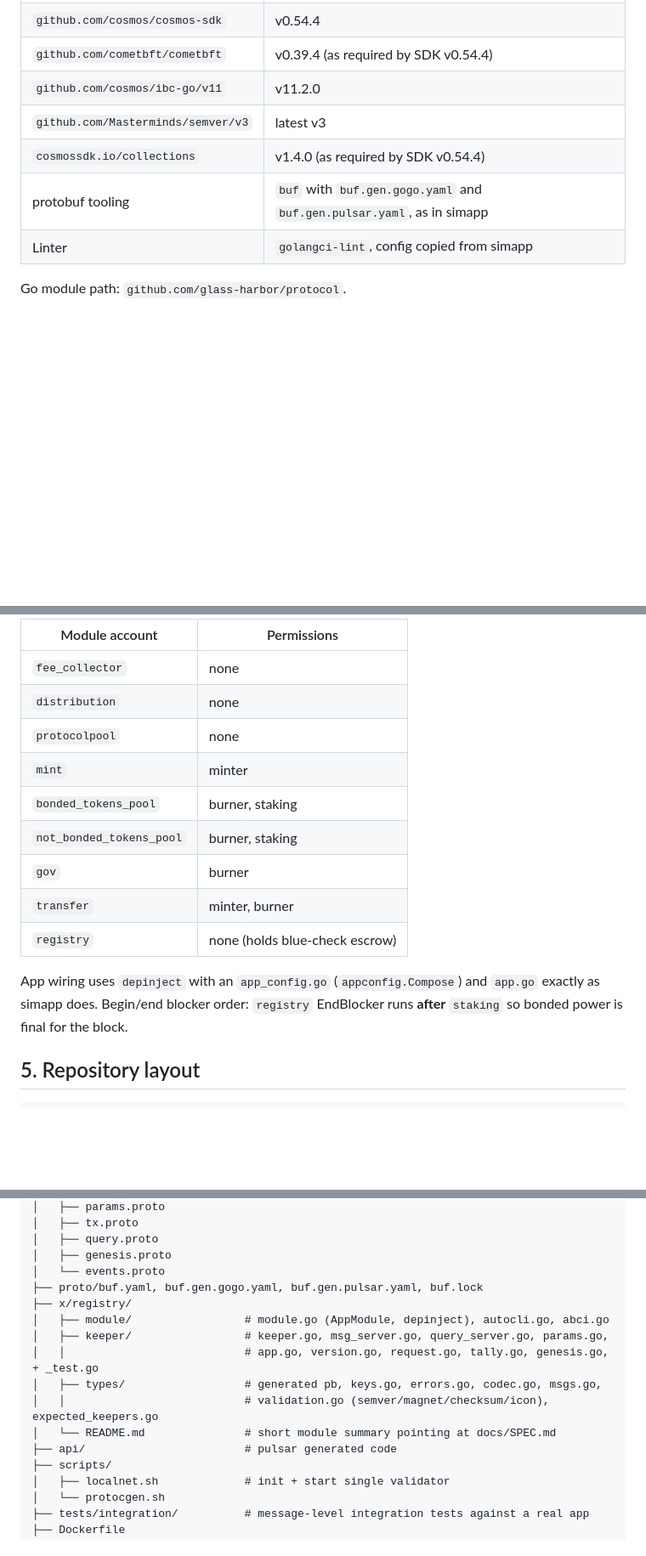
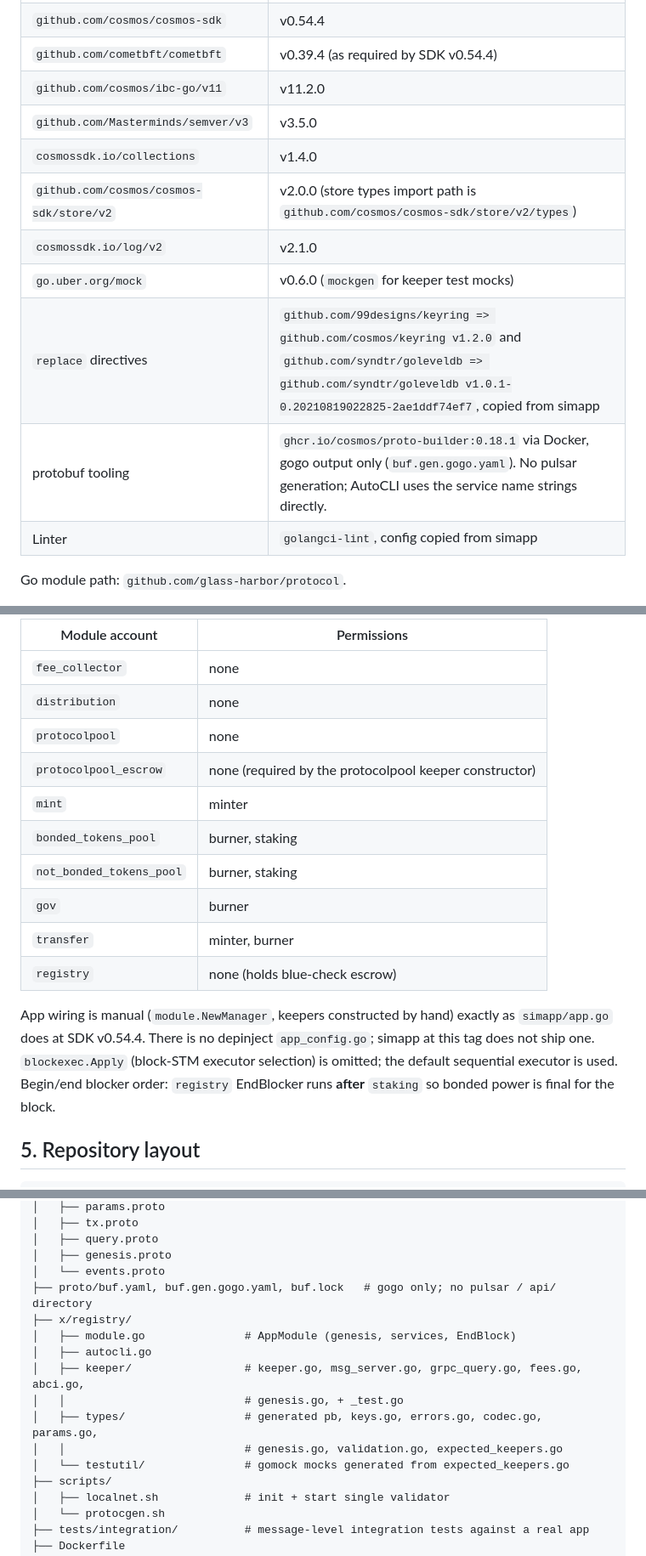
Before and after one commit to glass-harbor/protocol, a Markdown page: docs/SPEC.md, 3 parts joined by grey strips. Shown at 85% size. GitHub-like rendering; blank space fills up the shorter version.

Commit message:
Add implementation plan and align spec with SDK v0.54.4 wiring
14 TDD tasks from repo skeleton through localnet smoke test. Spec updated:
manual simapp-style wiring, protocolpool escrow account, TotalValidatorPower,
sdk.TimeKey expiry queue, base64 icon flag.

Co-Authored-By: Claude Fable 5.1 <noreply@anthropic.com>
Claude-Session: https://claude.ai/code/session_017rATBZ1Qjr5KnK8heMwsBb

```diff
--- a/docs/SPEC.md
+++ b/docs/SPEC.md
@@ -67,9 +67,13 @@ rest of the spec must follow.
 | `github.com/cosmos/cosmos-sdk` | v0.54.4 |
 | `github.com/cometbft/cometbft` | v0.39.4 (as required by SDK v0.54.4) |
 | `github.com/cosmos/ibc-go/v11` | v11.2.0 |
-| `github.com/Masterminds/semver/v3` | latest v3 |
-| `cosmossdk.io/collections` | v1.4.0 (as required by SDK v0.54.4) |
-| protobuf tooling | `buf` with `buf.gen.gogo.yaml` and `buf.gen.pulsar.yaml`, as in simapp |
+| `github.com/Masterminds/semver/v3` | v3.5.0 |
+| `cosmossdk.io/collections` | v1.4.0 |
+| `github.com/cosmos/cosmos-sdk/store/v2` | v2.0.0 (store types import path is `github.com/cosmos/cosmos-sdk/store/v2/types`) |
+| `cosmossdk.io/log/v2` | v2.1.0 |
+| `go.uber.org/mock` | v0.6.0 (`mockgen` for keeper test mocks) |
+| `replace` directives | `github.com/99designs/keyring => github.com/cosmos/keyring v1.2.0` and `github.com/syndtr/goleveldb => github.com/syndtr/goleveldb v1.0.1-0.20210819022825-2ae1ddf74ef7`, copied from simapp |
+| protobuf tooling | `ghcr.io/cosmos/proto-builder:0.18.1` via Docker, gogo output only (`buf.gen.gogo.yaml`). No pulsar generation; AutoCLI uses the service name strings directly. |
 | Linter | `golangci-lint`, config copied from simapp |
 
 Go module path: `github.com/glass-harbor/protocol`.
@@ -128,6 +132,7 @@ Module account permissions:
 | `fee_collector` | none |
 | `distribution` | none |
 | `protocolpool` | none |
+| `protocolpool_escrow` | none (required by the protocolpool keeper constructor) |
 | `mint` | minter |
 | `bonded_tokens_pool` | burner, staking |
 | `not_bonded_tokens_pool` | burner, staking |
@@ -135,8 +140,10 @@ Module account permissions:
 | `transfer` | minter, burner |
 | `registry` | none (holds blue-check escrow) |
 
-App wiring uses `depinject` with an `app_config.go` (`appconfig.Compose`) and
-`app.go` exactly as simapp does. Begin/end blocker order: `registry` EndBlocker runs
+App wiring is manual (`module.NewManager`, keepers constructed by hand) exactly as
+`simapp/app.go` does at SDK v0.54.4. There is no depinject `app_config.go`; simapp at
+this tag does not ship one. `blockexec.Apply` (block-STM executor selection) is omitted;
+the default sequential executor is used. Begin/end blocker order: `registry` EndBlocker runs
 **after** `staking` so bonded power is final for the block.
 
 ## 5. Repository layout
@@ -153,15 +160,15 @@ App wiring uses `depinject` with an `app_config.go` (`appconfig.Compose`) and
 │   ├── query.proto
 │   ├── genesis.proto
 │   └── events.proto
-├── proto/buf.yaml, buf.gen.gogo.yaml, buf.gen.pulsar.yaml, buf.lock
+├── proto/buf.yaml, buf.gen.gogo.yaml, buf.lock   # gogo only; no pulsar / api/ directory
 ├── x/registry/
-│   ├── module/                 # module.go (AppModule, depinject), autocli.go, abci.go
-│   ├── keeper/                 # keeper.go, msg_server.go, query_server.go, params.go,
-│   │                           # app.go, version.go, request.go, tally.go, genesis.go, + _test.go
-│   ├── types/                  # generated pb, keys.go, errors.go, codec.go, msgs.go,
-│   │                           # validation.go (semver/magnet/checksum/icon), expected_keepers.go
-│   └── README.md               # short module summary pointing at docs/SPEC.md
-├── api/                        # pulsar generated code
+│   ├── module.go               # AppModule (genesis, services, EndBlock)
+│   ├── autocli.go
+│   ├── keeper/                 # keeper.go, msg_server.go, grpc_query.go, fees.go, abci.go,
+│   │                           # genesis.go, + _test.go
+│   ├── types/                  # generated pb, keys.go, errors.go, codec.go, params.go,
+│   │                           # genesis.go, validation.go, expected_keepers.go
+│   └── testutil/               # gomock mocks generated from expected_keepers.go
 ├── scripts/
 │   ├── localnet.sh             # init + start single validator
 │   └── protocgen.sh
```
Also changed, not shown: other parts of docs/SPEC.md (+8 -8 lines), 1 other file.
